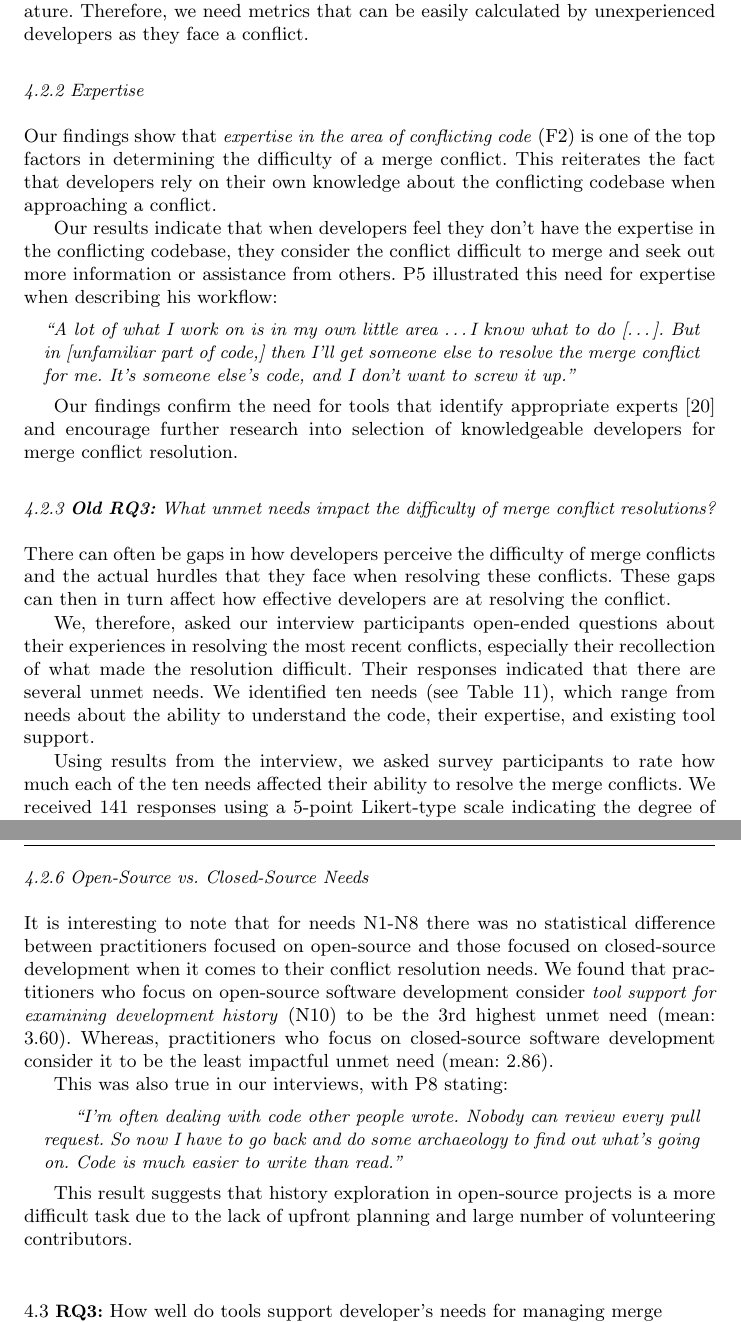
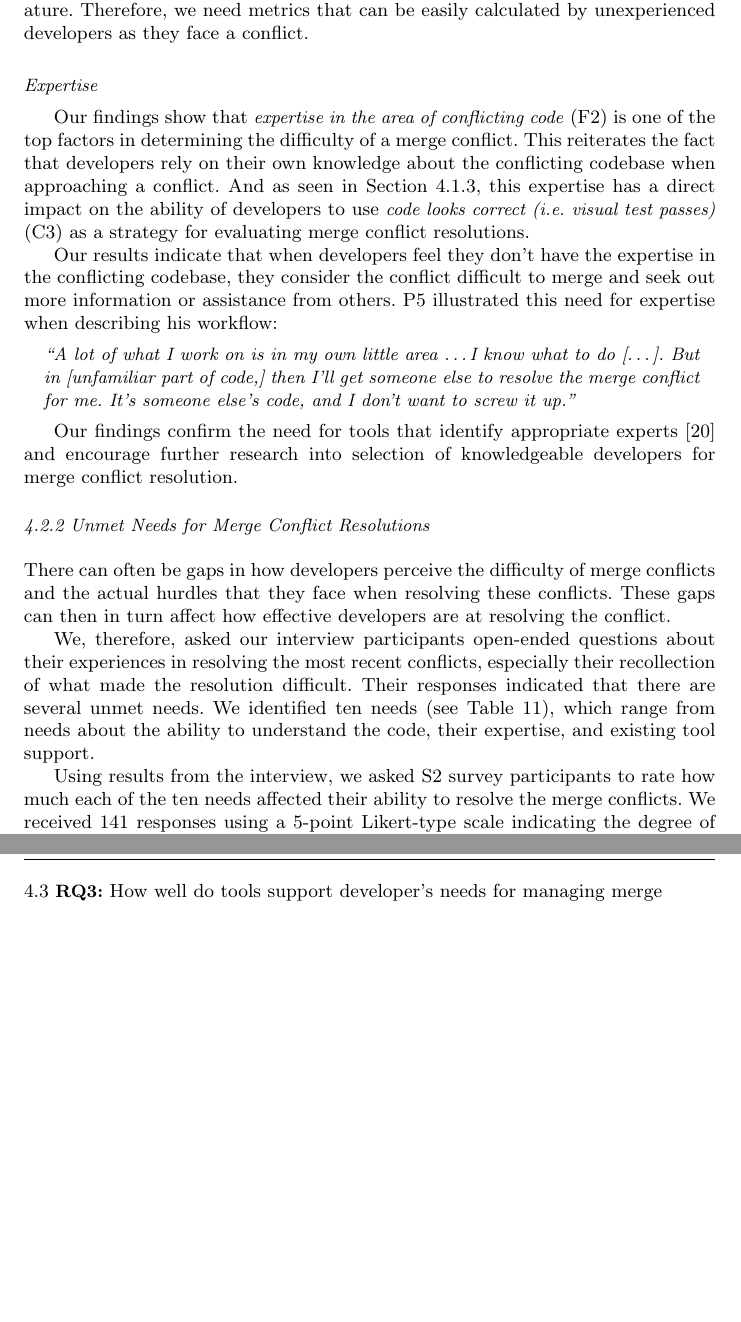
Before and after one commit to EPICLab/EMSE19-MergeConflicts, a LaTeX paper (main.tex, which reads RQ2.tex): two parts of pages 25 and 28 of 39, joined at a grey line, cut so that both start at the same text, the shorter picture padded with empty space. Compiled offline with pdfLaTeX.

Commit message:
Integrating RQ2 results text from ICSME paper into EMSE journal format

```diff
--- a/RQ2.tex
+++ b/RQ2.tex
@@ -62,8 +64,10 @@ Developers may not have the time to compute project-wide complexity metrics, suc
 Therefore, we need metrics that can be easily calculated by unexperienced developers as they face a conflict.
 %are human-aware and take into account the perceived difficulties of merge conflicts.
 
-\subsubsection{Expertise}\label{knowledge-based-factors}
-Our findings show that \textit{expertise in the area of conflicting code}~(F2) is one of the top factors in determining the difficulty of a merge conflict. This reiterates the fact that developers rely on their own knowledge about the conflicting codebase when approaching a conflict.
+\nsubsection{Expertise}\label{knowledge-based-factors}
+Our findings show that \textit{expertise in the area of conflicting code}~(F2) is one of the top factors in determining the difficulty of a merge conflict.
+This reiterates the fact that developers rely on their own knowledge about the conflicting codebase when approaching a conflict.
+And as seen in Section~\ref{RQ1c}, this expertise has a direct impact on the ability of developers to use \textit{code looks correct (i.e. visual test passes)} (C3) as a strategy for evaluating merge conflict resolutions.
 
 Our results indicate that when developers feel they don't have the expertise in the conflicting codebase, they consider the conflict difficult to merge and seek out more information or assistance from others.
 P5 illustrated this need for expertise when describing his workflow:
@@ -108,8 +112,16 @@ Our findings confirm the need for tools that identify appropriate experts~\cite{
 
 %We asked participants how much they trust their merging, history exploration, and/or conflict resolution tools, and 57.9\% of participants reported that they trusted these tools either \textit{A Lot} or \textit{Completely}. While this is a majority of developers, this still leaves a significant number of people (42.1\%) who trust their tools \textit{A moderate amount} or \textit{A little}. Though we had the option for \textit{Not at all}, no participants selected this option, presumably because users stop using tools that they do not trust at all. While we found no previous work discussing the threshold for how much users must trust tools for a good tool experience, we postulate that users who cannot trust their tools \textit{A Lot} or \textit{Completely} will avoid relying on such tools too much.
 
+%\subsubsection{\textbf{Old RQ3:} What unmet needs impact the difficulty of merge conflict resolutions?}
 
-\subsubsection{\textbf{Old RQ3:} What unmet needs impact the difficulty of merge conflict resolutions?}
+\subsubsection{Unmet Needs for Merge Conflict Resolutions}
+
+There can often be gaps in how developers perceive the difficulty of merge conflicts and the actual hurdles that they face when resolving these conflicts.
+These gaps can then in turn affect how effective developers are at resolving the conflict.
+
+We, therefore, asked our interview participants open-ended questions about their experiences in resolving the most recent conflicts, especially their recollection of what made the resolution difficult.
+Their responses indicated that there are several unmet needs.
+We identified ten needs (see Table~\ref{s2_needs}), which range from needs about the ability to understand the code, their expertise, and existing tool support.
 
 \begin{table}[!htbp]
 \renewcommand{\arraystretch}{1.2}
@@ -136,19 +148,7 @@ Our findings confirm the need for tools that identify appropriate experts~\cite{
 \parnotes
 \end{table}
 
-
-There can often be gaps in how developers perceive the difficulty of merge conflicts and the actual hurdles that they face when resolving these conflicts.
-These gaps can then in turn affect how effective developers are at resolving the conflict.
-
-We, therefore, asked our interview participants open-ended questions about their experiences in resolving the most recent conflicts, especially their recollection of what made the resolution difficult.
-%These gaps are often a result of a lack of knowledge about the conflicting code or their awareness of ongoing, relevant changes.
-%The perception of merge conflict difficulty and the actual hurdles of resolving them are distinct, and at times separated by a gap in knowledge or awareness.
-%These gaps prevented practitioners from accurately gauging the difficulty of a merge conflict before beginning to resolve it.
-%What makes a merge conflict difficult?? - don't tools do this, I don't know this
-Their responses indicated that there are several unmet needs.
-We identified ten needs (see Table~\ref{s2_needs}), which range from needs about the ability to understand the code, their expertise, and existing tool support.
-
-Using results from the interview, we asked survey participants to rate how much each of the ten needs affected their ability to resolve the merge conflicts.
+Using results from the interview, we asked S2 survey participants to rate how much each of the ten needs affected their ability to resolve the merge conflicts.
 We received 141 responses using a 5-point Likert-type scale indicating the degree of effect on resolution difficulty (1 being \textit{Not at all}, 3 being \textit{A moderate amount}, and 5 being \textit{A great deal}).
 Results of the survey are presented in Table~\ref{s2_needs}.
 
@@ -226,17 +203,17 @@ We had expected them to be higher based on prior work~\cite{yamauchi2014clusteri
 Our results indicate that team practices, including writing commit messages may have matured enough, such that these factors are no longer considered critical in our sample set.
 
 
-\subsubsection{Open-Source vs. Closed-Source Needs}\label{oss_vs_closed_tool_support}
-It is interesting to note that for needs N1-N8 there was no statistical difference between practitioners focused on open-source and those focused on closed-source development when it comes to their conflict resolution needs.
-We found that practitioners who focus on open-source software development consider \textit{tool support for examining development history} (N10) to be the 3rd highest unmet need (mean: 3.60).
-Whereas, practitioners who focus on closed-source software development consider it to be the least impactful unmet need (mean: 2.86).
-%A Wilcoxon Signed-Ranks test indicated that open-source practitioners' ranking of N10 were statistically higher than closed-source practitioners' rankings of N10 (W = 1192.5, $p$-value = 0.02).
-
-This was also true in our interviews, with P8 stating:
-
-\begin{quoting}
-\textit{``I'm often dealing with code other people wrote. Nobody can review every pull request. So now I have to go back and do some archaeology to find out what's going on. Code is much easier to write than read.''}
-\end{quoting}
-
-This result suggests that history exploration in open-source projects is a more difficult task due to the lack of upfront planning and large number of volunteering contributors.
-%, or that tools are better at supporting history exploration in closed-source development environments.
+%\nsubsection{Open-Source vs. Closed-Source Needs}\label{oss_vs_closed_tool_support}
+%It is interesting to note that for needs N1-N8 there was no statistical difference between practitioners focused on open-source and those focused on closed-source development when it comes to their conflict resolution needs.
+%We found that practitioners who focus on open-source software development consider \textit{tool support for examining development history} (N10) to be the 3rd highest unmet need (mean: 3.60).
+%Whereas, practitioners who focus on closed-source software development consider it to be the least impactful unmet need (mean: 2.86).
+%%A Wilcoxon Signed-Ranks test indicated that open-source practitioners' ranking of N10 were statistically higher than closed-source practitioners' rankings of N10 (W = 1192.5, $p$-value = 0.02).
+%
+%This was also true in our interviews, with P8 stating:
+%
+%\begin{quoting}
+%\textit{``I'm often dealing with code other people wrote. Nobody can review every pull request. So now I have to go back and do some archaeology to find out what's going on. Code is much easier to write than read.''}
+%\end{quoting}
+%
+%This result suggests that history exploration in open-source projects is a more difficult task due to the lack of upfront planning and large number of volunteering contributors.
+%%, or that tools are better at supporting history exploration in closed-source development environments.
```
Also changed, not shown: RQ2.tex (77 more changed lines).
